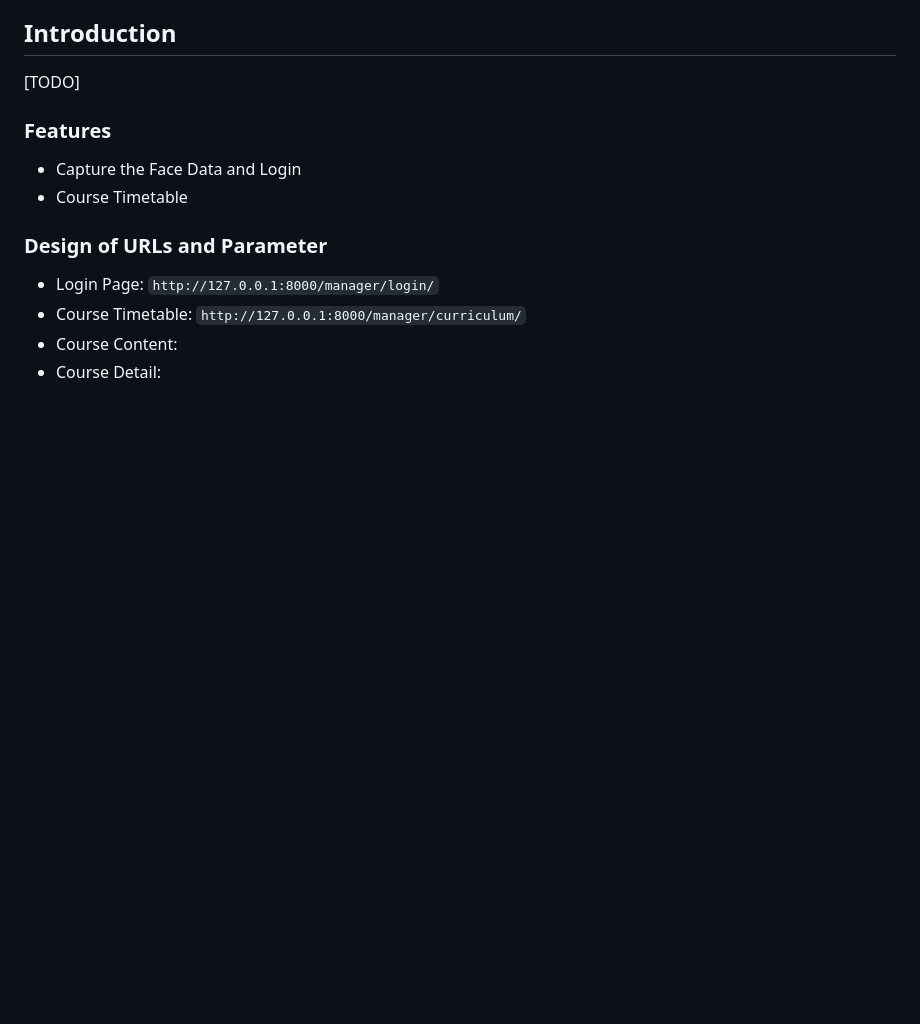
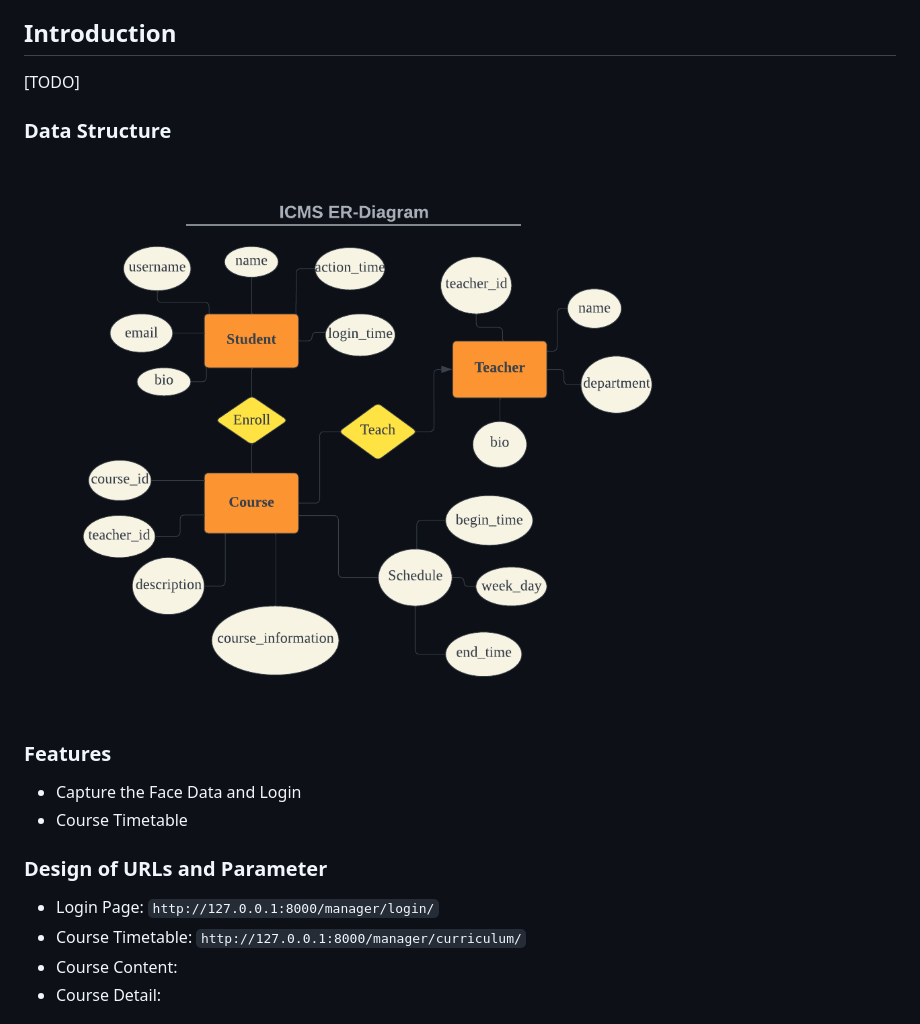
Before and after one commit to Geinzit/COMP3278_CourseManagementSystem, a Markdown page: README.md, the part around the change. GitHub-like rendering; pictures changed too: img/ER_diagram.jpg (added); blank space fills up the shorter version.

Commit message:
Add ER diagram

```diff
--- a/README.md
+++ b/README.md
@@ -4,6 +4,10 @@ Group Project for COMP3278
 ## Introduction
 
 [TODO]
+
+### Data Structure
+
+![ER Diagram](img/ER_diagram.jpg)
 
 ### Features
 
```
